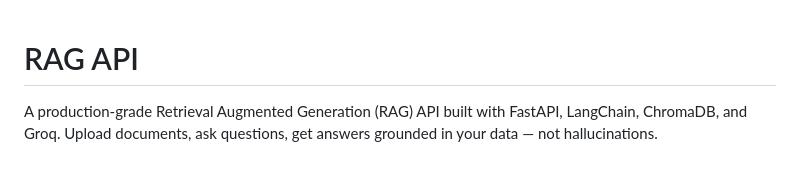
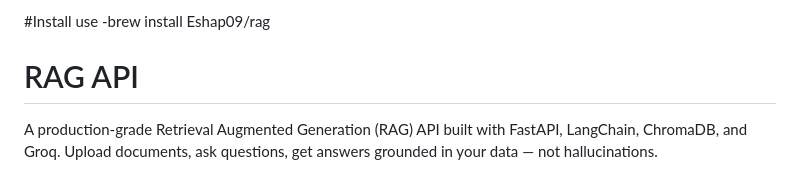
Before and after one commit to Eshap09/PDF-Rag, a Markdown page: README.md, the part around the change. GitHub-like rendering.

```diff
--- a/README.md
+++ b/README.md
@@ -1,3 +1,6 @@
+#Install
+use -brew install Eshap09/rag
+
 # RAG API
 
 A production-grade Retrieval Augmented Generation (RAG) API built with FastAPI, LangChain, ChromaDB, and Groq. Upload documents, ask questions, get answers grounded in your data — not hallucinations.
```
